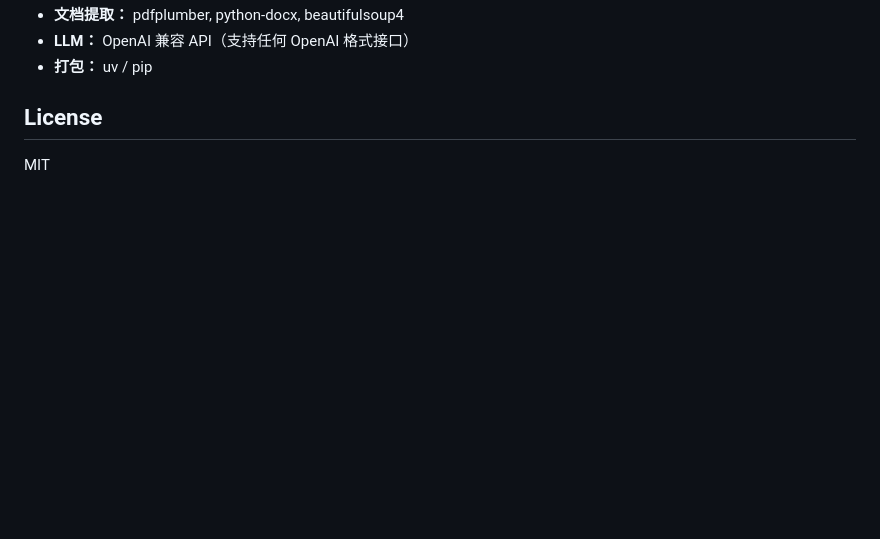
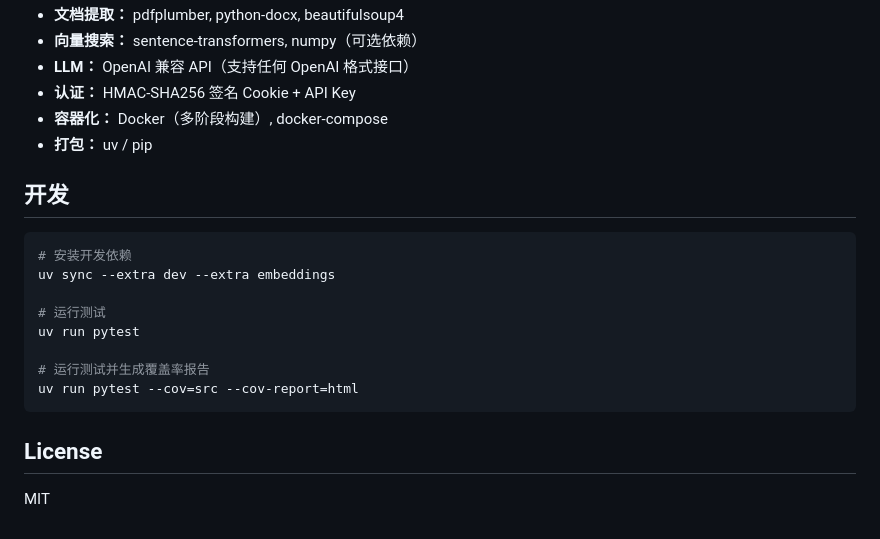
Before and after one commit to yzy806806/docmind, a Markdown page: README.md, the part around one of its changes. Rendered like a GitHub page; blank space fills up the shorter version.

````diff
--- a/README.md
+++ b/README.md
@@ -89,6 +184,22 @@ hermes plugins install src/hermes_plugin.py
 - **文档提取：** pdfplumber, python-docx, beautifulsoup4
+- **向量搜索：** sentence-transformers, numpy（可选依赖）
 - **LLM：** OpenAI 兼容 API（支持任何 OpenAI 格式接口）
+- **认证：** HMAC-SHA256 签名 Cookie + API Key
+- **容器化：** Docker（多阶段构建）, docker-compose
 - **打包：** uv / pip
+
+## 开发
+
+```bash
+# 安装开发依赖
+uv sync --extra dev --extra embeddings
+
+# 运行测试
+uv run pytest
+
+# 运行测试并生成覆盖率报告
+uv run pytest --cov=src --cov-report=html
+```
 
 ## License
 
````
Also changed, not shown: other parts of README.md (+126 -31 lines).
